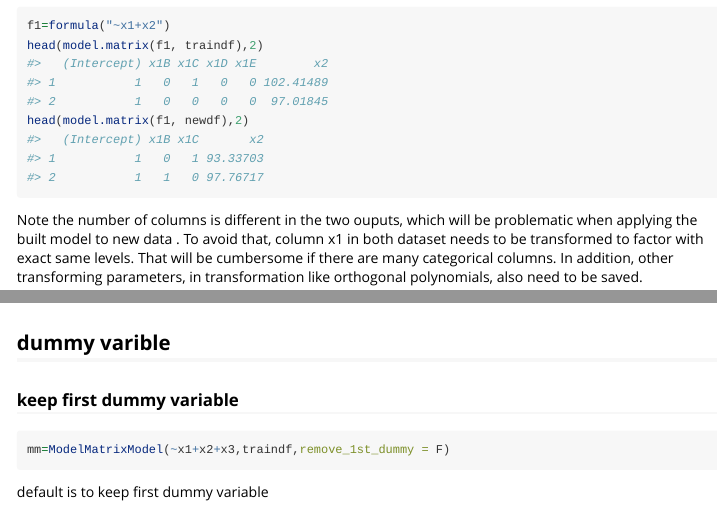
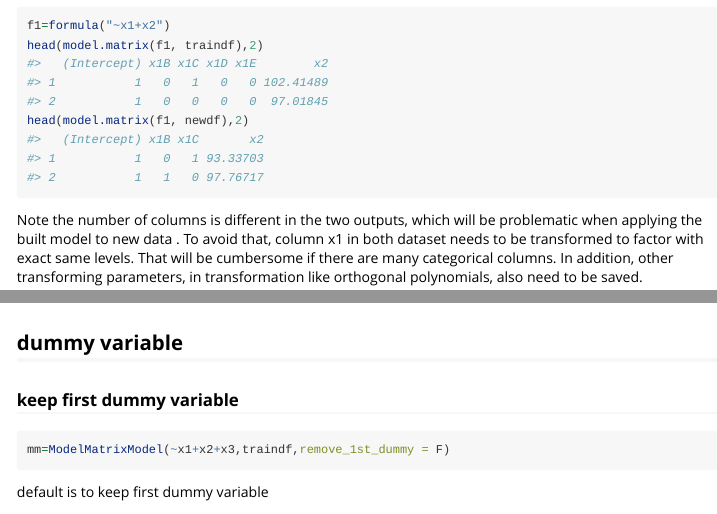
Before and after one commit to xinyongtian/R_ModelMatrixModel, an R Markdown document (vignettes/demo_ModelMatrixModel.Rmd): the page in a window 1100 px wide, from 760 px down, and a second part further down, joined at a grey line. Rendered offline with R 4.5, knitr and Pandoc, with nearby package versions; some code elsewhere in the file could not run offline.

Commit message:
addition for previous commit

````diff
--- a/vignettes/demo_ModelMatrixModel.Rmd
+++ b/vignettes/demo_ModelMatrixModel.Rmd
@@ -45,7 +45,7 @@ f1=formula("~x1+x2")
 head(model.matrix(f1, traindf),2)
 head(model.matrix(f1, newdf),2)
 ```
-Note the number of columns is different in the two ouputs, which will be problematic when  applying the built model to new data . To avoid that,  column x1  in both dataset needs to be transformed  to factor with exact same levels. That will be cumbersome if there are many categorical columns. In addition, other transforming parameters, in transformation like  orthogonal polynomials, also need to be saved.
+Note the number of columns is different in the two outputs, which will be problematic when  applying the built model to new data . To avoid that,  column x1  in both dataset needs to be transformed  to factor with exact same levels. That will be cumbersome if there are many categorical columns. In addition, other transforming parameters, in transformation like  orthogonal polynomials, also need to be saved.
 
 ## ModelMatixModel comes to rescue
 ### fit data to create ModelMatixModel object
@@ -64,7 +64,7 @@ mm_pred=predict(mm,newdf)
 head(mm_pred$x,2)
 ```
 
-## dummy varible
+## dummy variable
 ### keep   first dummy variable
 ```{r}
 mm=ModelMatrixModel(~x1+x2+x3,traindf,remove_1st_dummy = F)
````
